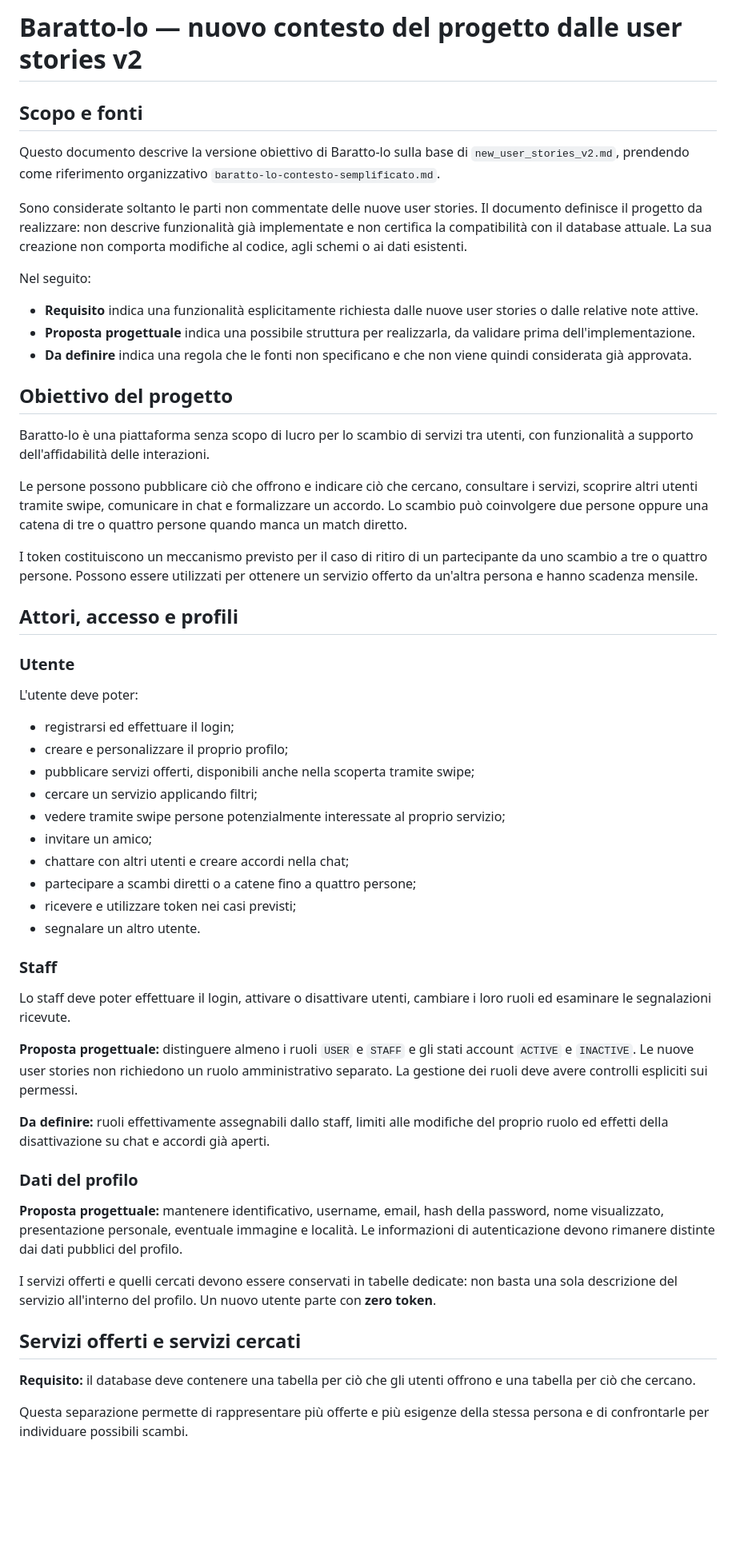
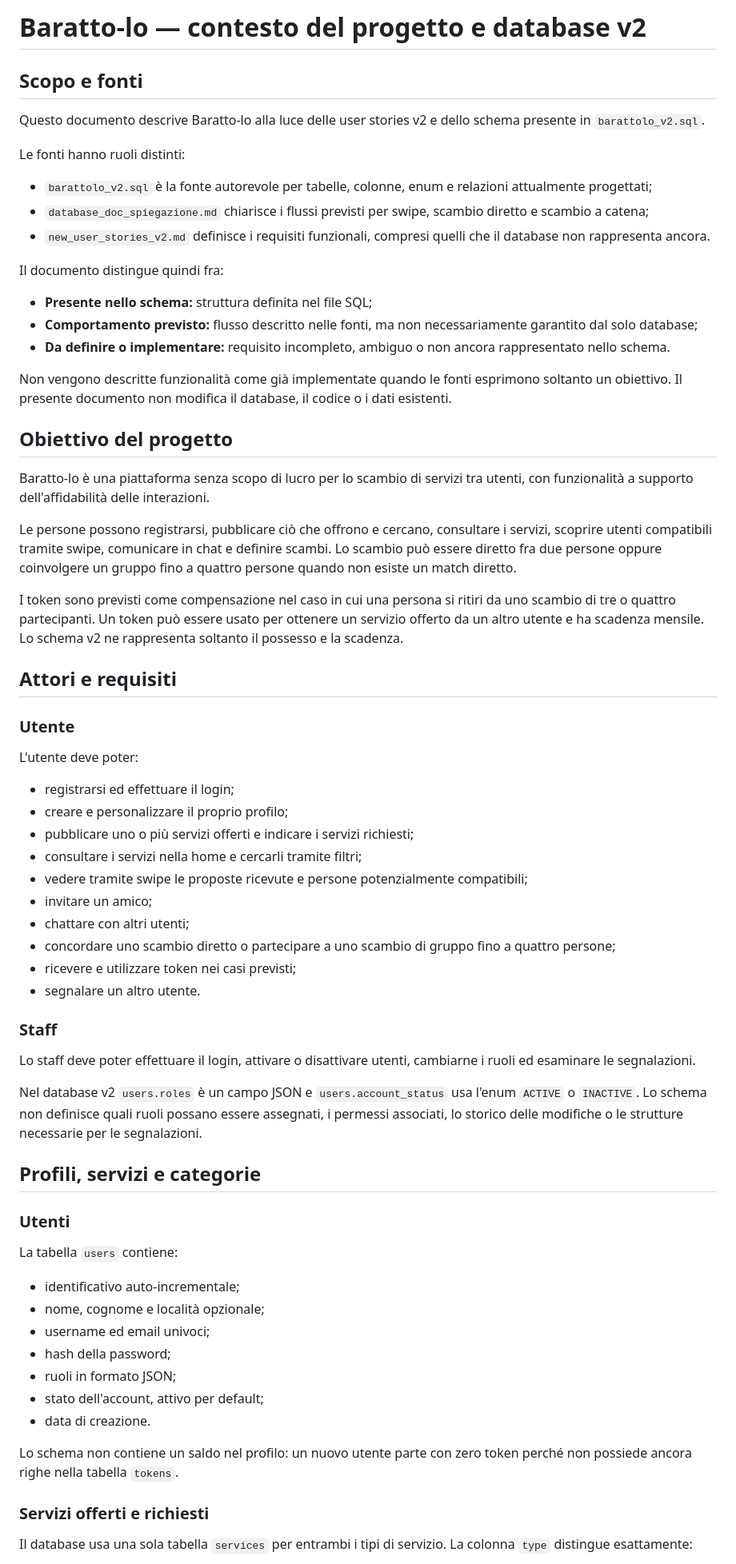
Before and after one commit to PetrosinoSimone99/ProjectWork, a Markdown page: Context_and_DB_V2/baratto-context.md, the part around one of its changes. Shown at 80% size. Rendered like a GitHub page; blank space fills up the shorter version.

```diff
--- a/Context_and_DB_V2/baratto-context.md
+++ b/Context_and_DB_V2/baratto-context.md
@@ -1,26 +1,32 @@
-# Baratto-lo — nuovo contesto del progetto dalle user stories v2
+# Baratto-lo — contesto del progetto e database v2
 
 ## Scopo e fonti
 
-Questo documento descrive la versione obiettivo di Baratto-lo sulla base di `new_user_stories_v2.md`, prendendo come riferimento organizzativo `baratto-lo-contesto-semplificato.md`.
+Questo documento descrive Baratto-lo alla luce delle user stories v2 e dello schema presente in `barattolo_v2.sql`.
 
-Sono considerate soltanto le parti non commentate delle nuove user stories. Il documento definisce il progetto da realizzare: non descrive funzionalità già implementate e non certifica la compatibilità con il database attuale. La sua creazione non comporta modifiche al codice, agli schemi o ai dati esistenti.
+Le fonti hanno ruoli distinti:
 
-Nel seguito:
+- `barattolo_v2.sql` è la fonte autorevole per tabelle, colonne, enum e relazioni attualmente progettati;
+- `database_doc_spiegazione.md` chiarisce i flussi previsti per swipe, scambio diretto e scambio a catena;
+- `new_user_stories_v2.md` definisce i requisiti funzionali, compresi quelli che il database non rappresenta ancora.
 
-- **Requisito** indica una funzionalità esplicitamente richiesta dalle nuove user stories o dalle relative note attive.
-- **Proposta progettuale** indica una possibile struttura per realizzarla, da validare prima dell'implementazione.
-- **Da definire** indica una regola che le fonti non specificano e che non viene quindi considerata già approvata.
+Il documento distingue quindi fra:
+
+- **Presente nello schema:** struttura definita nel file SQL;
+- **Comportamento previsto:** flusso descritto nelle fonti, ma non necessariamente garantito dal solo database;
+- **Da definire o implementare:** requisito incompleto, ambiguo o non ancora rappresentato nello schema.
+
+Non vengono descritte funzionalità come già implementate quando le fonti esprimono soltanto un obiettivo. Il presente documento non modifica il database, il codice o i dati esistenti.
 
 ## Obiettivo del progetto
 
 Baratto-lo è una piattaforma senza scopo di lucro per lo scambio di servizi tra utenti, con funzionalità a supporto dell'affidabilità delle interazioni.
 
-Le persone possono pubblicare ciò che offrono e indicare ciò che cercano, consultare i servizi, scoprire altri utenti tramite swipe, comunicare in chat e formalizzare un accordo. Lo scambio può coinvolgere due persone oppure una catena di tre o quattro persone quando manca un match diretto.
+Le persone possono registrarsi, pubblicare ciò che offrono e cercano, consultare i servizi, scoprire utenti compatibili tramite swipe, comunicare in chat e definire scambi. Lo scambio può essere diretto fra due persone oppure coinvolgere un gruppo fino a quattro persone quando non esiste un match diretto.
 
-I token costituiscono un meccanismo previsto per il caso di ritiro di un partecipante da uno scambio a tre o quattro persone. Possono essere utilizzati per ottenere un servizio offerto da un'altra persona e hanno scadenza mensile.
+I token sono previsti come compensazione nel caso in cui una persona si ritiri da uno scambio di tre o quattro partecipanti. Un token può essere usato per ottenere un servizio offerto da un altro utente e ha scadenza mensile. Lo schema v2 ne rappresenta soltanto il possesso e la scadenza.
 
-## Attori, accesso e profili
+## Attori e requisiti
 
 ### Utente
 
@@ -28,32 +34,38 @@ L'utente deve poter:
 
 - registrarsi ed effettuare il login;
 - creare e personalizzare il proprio profilo;
-- pubblicare servizi offerti, disponibili anche nella scoperta tramite swipe;
-- cercare un servizio applicando filtri;
-- vedere tramite swipe persone potenzialmente interessate al proprio servizio;
+- pubblicare uno o più servizi offerti e indicare i servizi richiesti;
+- consultare i servizi nella home e cercarli tramite filtri;
+- vedere tramite swipe le proposte ricevute e persone potenzialmente compatibili;
 - invitare un amico;
-- chattare con altri utenti e creare accordi nella chat;
-- partecipare a scambi diretti o a catene fino a quattro persone;
+- chattare con altri utenti;
+- concordare uno scambio diretto o partecipare a uno scambio di gruppo fino a quattro persone;
 - ricevere e utilizzare token nei casi previsti;
 - segnalare un altro utente.
 
 ### Staff
 
-Lo staff deve poter effettuare il login, attivare o disattivare utenti, cambiare i loro ruoli ed esaminare le segnalazioni ricevute.
+Lo staff deve poter effettuare il login, attivare o disattivare utenti, cambiarne i ruoli ed esaminare le segnalazioni.
 
-**Proposta progettuale:** distinguere almeno i ruoli `USER` e `STAFF` e gli stati account `ACTIVE` e `INACTIVE`. Le nuove user stories non richiedono un ruolo amministrativo separato. La gestione dei ruoli deve avere controlli espliciti sui permessi.
+Nel database v2 `users.roles` è un campo JSON e `users.account_status` usa l'enum `ACTIVE` o `INACTIVE`. Lo schema non definisce quali ruoli possano essere assegnati, i permessi associati, lo storico delle modifiche o le strutture necessarie per le segnalazioni.
 
-**Da definire:** ruoli effettivamente assegnabili dallo staff, limiti alle modifiche del proprio ruolo ed effetti della disattivazione su chat e accordi già aperti.
+## Profili, servizi e categorie
 
-### Dati del profilo
+### Utenti
 
-**Proposta progettuale:** mantenere identificativo, username, email, hash della password, nome visualizzato, presentazione personale, eventuale immagine e località. Le informazioni di autenticazione devono rimanere distinte dai dati pubblici del profilo.
+La tabella `users` contiene:
 
-I servizi offerti e quelli cercati devono essere conservati in tabelle dedicate: non basta una sola descrizione del servizio all'interno del profilo. Un nuovo utente parte con **zero token**.
+- identificativo auto-incrementale;
+- nome, cognome e località opzionale;
+- username ed email univoci;
+- hash della password;
+- ruoli in formato JSON;
+- stato dell'account, attivo per default;
+- data di creazione.
 
-## Servizi offerti e servizi cercati
+Lo schema non contiene un saldo nel profilo: un nuovo utente parte con zero token perché non possiede ancora righe nella tabella `tokens`.
 
-**Requisito:** il database deve contenere una tabella per ciò che gli utenti offrono e una tabella per ciò che cercano.
+### Servizi offerti e richiesti
 
-Questa separazione permette di rappresentare più offerte e più esigenze della stessa persona e di confrontarle per individuare possibili scambi.
+Il database usa una sola tabella `services` per entrambi i tipi di servizio. La colonna `type` distingue esattamente:
 
```
Also changed, not shown: other parts of Context_and_DB_V2/baratto-context.md (+133 -168 lines).
